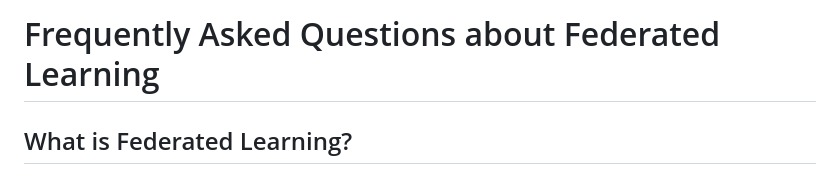
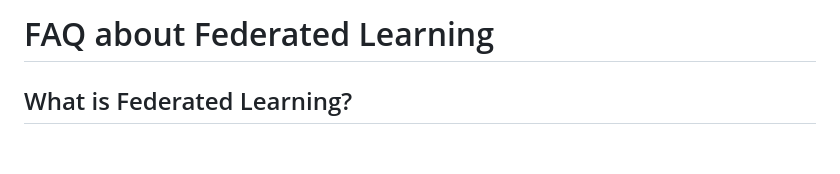
Before and after one commit to oknoks/ok, a Markdown page: flfaq.md, the part around the change. Rendered like a GitHub page; blank space fills up the shorter version.

```diff
--- a/flfaq.md
+++ b/flfaq.md
@@ -1,4 +1,4 @@
-# Frequently Asked Questions about Federated Learning
+# FAQ about Federated Learning
 
 ## What is Federated Learning?
 
```
